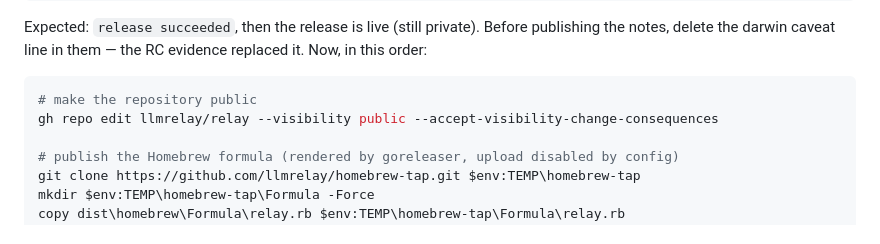
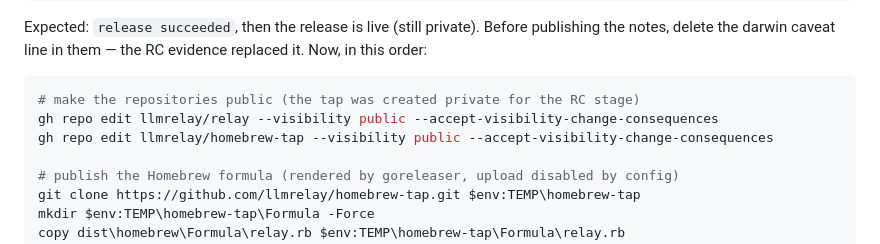
Before and after one commit to recorded-phrygian494/relay, a Markdown page: LAUNCH.md, the part around the change. GitHub-like rendering.

Commit message:
docs(launch): tap is private until step 14 - add its visibility flip
Co-Authored-By: Claude Fable 5 <noreply@anthropic.com>

````diff
--- a/LAUNCH.md
+++ b/LAUNCH.md
@@ -193,8 +193,9 @@ Before publishing the notes, delete the darwin caveat line in them — the RC
 evidence replaced it. Now, in this order:
 
 ```powershell
-# make the repository public
+# make the repositories public (the tap was created private for the RC stage)
 gh repo edit llmrelay/relay --visibility public --accept-visibility-change-consequences
+gh repo edit llmrelay/homebrew-tap --visibility public --accept-visibility-change-consequences
 
 # publish the Homebrew formula (rendered by goreleaser, upload disabled by config)
 git clone https://github.com/llmrelay/homebrew-tap.git $env:TEMP\homebrew-tap
````
